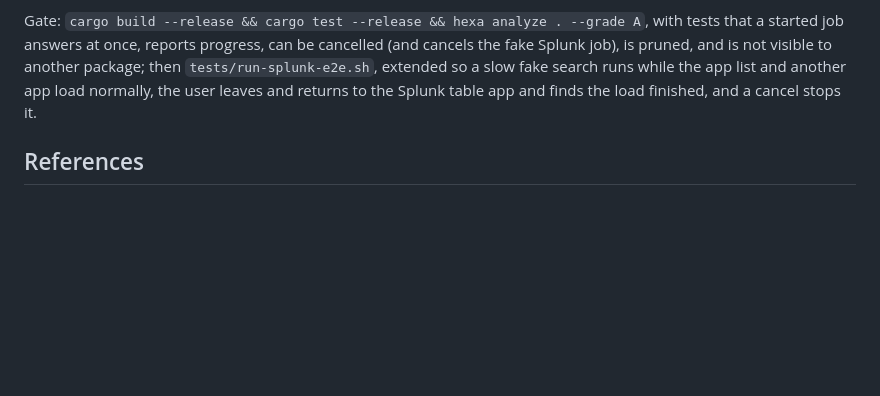
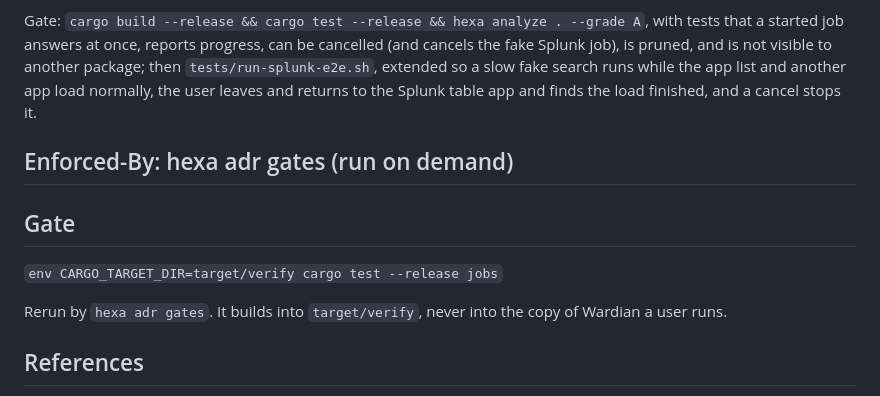
Before and after one commit to weave-registry/wardian, a Markdown page: docs/adrs/ADR-2610072118-long-calls-run-as-background-jobs.md, the part around the change. Drawn GitHub-style; blank space fills up the shorter version.

```diff
--- a/docs/adrs/ADR-2610072118-long-calls-run-as-background-jobs.md
+++ b/docs/adrs/ADR-2610072118-long-calls-run-as-background-jobs.md
@@ -70,6 +70,14 @@ is pruned, and is not visible to another package; then `tests/run-splunk-e2e.sh`
 fake search runs while the app list and another app load normally, the user leaves and returns to the
 Splunk table app and finds the load finished, and a cancel stops it.
 
+## Enforced-By: hexa adr gates (run on demand)
+
+## Gate
+
+`env CARGO_TARGET_DIR=target/verify cargo test --release jobs`
+
+Rerun by `hexa adr gates`. It builds into `target/verify`, never into the copy of Wardian a user runs.
+
 ## References
 
 - ADR-2610072033 (what must be true before 1.0: the page hang)
```
Also changed, not shown: README.md (+23 -1 lines), SPEC.md (+14 -1 lines).
